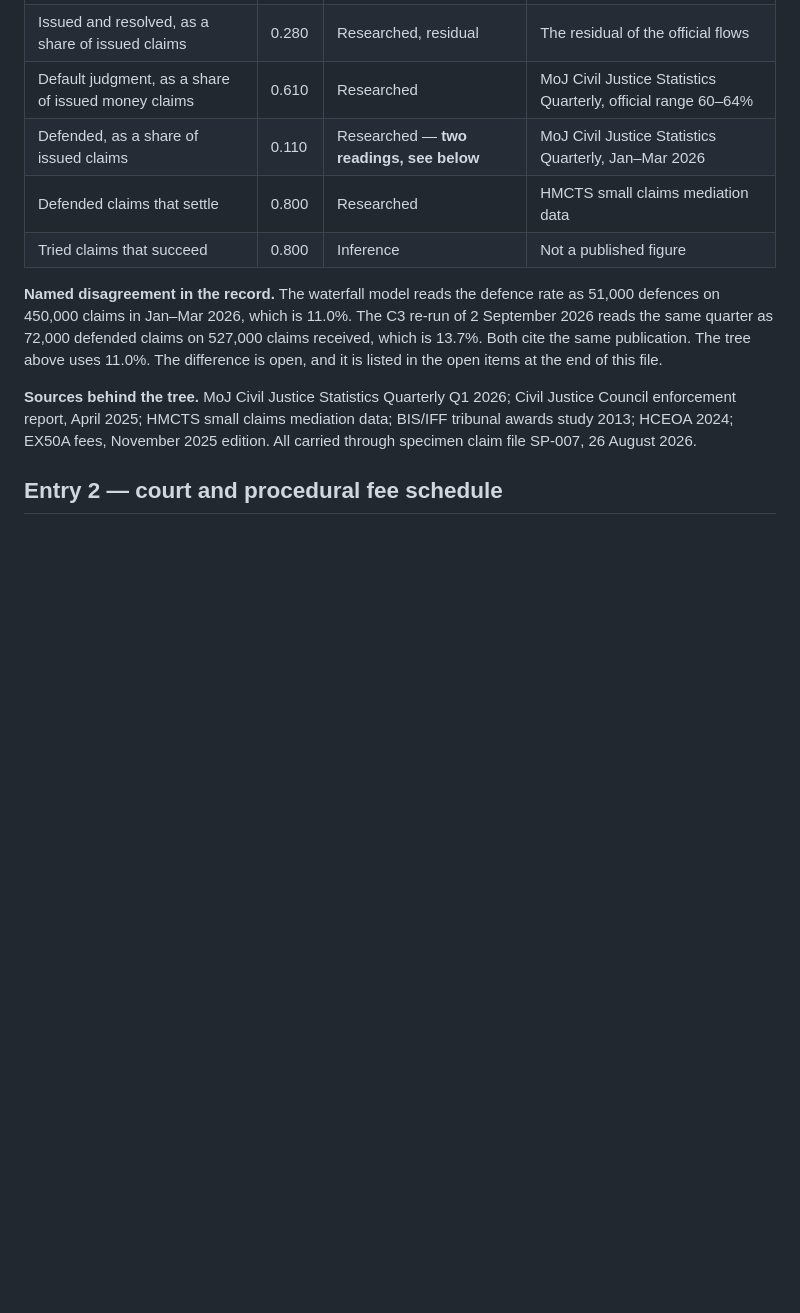
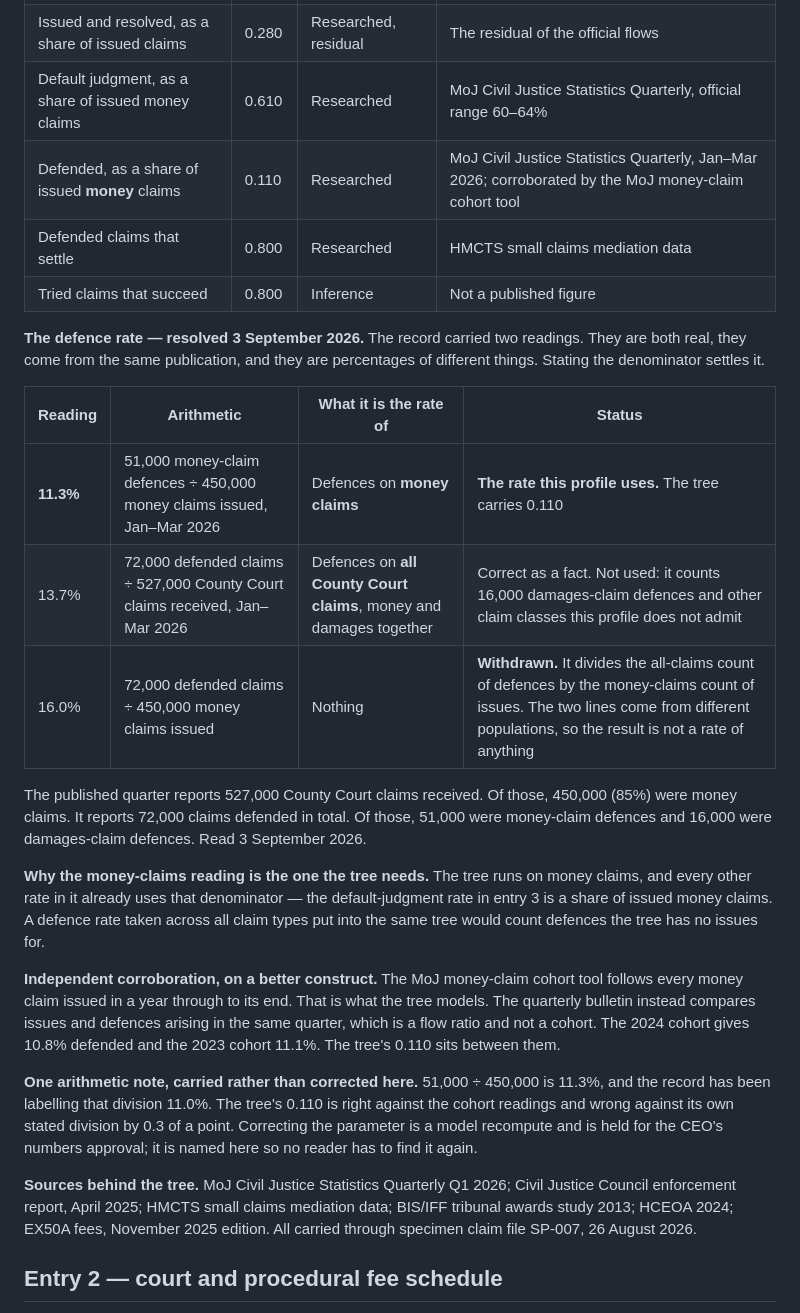
Before and after one commit to tmth-studio/methods, a Markdown page: profiles/EW-1.md, the part around one of its changes. GitHub-like rendering; blank space fills up the shorter version.

Commit message:
EW-1: resolve the defence rate, move the £2,500 to its real home
Two open items closed, no parameter value changed, so the profile keeps
its name.

Defence rate. The record carried 11.0% and 13.7%, both cited to MoJ Q1
2026. Both are real; they are percentages of different populations.
51,000 money-claim defences on 450,000 money claims issued is 11.3%,
and that is the rate the tree needs, because every other rate in the
tree already uses money claims as its denominator. 72,000 defended
claims on 527,000 claims received is 13.7% across all claim types,
which the profile does not admit. Entry 1 now shows both with their
denominators and says which is used. The MoJ money-claim cohort tool
corroborates on a better construct: 10.8% for 2024, 11.1% for 2023.

A third reading, 16.0%, was found in use in the venture record. It
divides the all-claims count of defences by the money-claims count of
issues, so it is not a rate of anything. Withdrawn.

£2,500 launch-book minimum. It was listed as an open item, which was
wrong twice over: it is not a defect, and it is not a rule of this
profile. It is a commercial choice about which cases Calmly takes
first, and it now lives in the venture design record's C4 admission
rules, with a cross-reference here next to the £500 methodological
value floor so a reader of either finds both.

Co-Authored-By: Claude Opus 5 <noreply@anthropic.com>

```diff
--- a/profiles/EW-1.md
+++ b/profiles/EW-1.md
@@ -39,11 +39,25 @@ The six shares sum to 100%. A further deduction of 3.2% of gross applies as a fo
 | Settles before issue | 0.450 | Researched, bracketed | Specimen claim file SP-007, 26 Aug 2026 |
 | Issued and resolved, as a share of issued claims | 0.280 | Researched, residual | The residual of the official flows |
 | Default judgment, as a share of issued money claims | 0.610 | Researched | MoJ Civil Justice Statistics Quarterly, official range 60–64% |
-| Defended, as a share of issued claims | 0.110 | Researched — **two readings, see below** | MoJ Civil Justice Statistics Quarterly, Jan–Mar 2026 |
+| Defended, as a share of issued **money** claims | 0.110 | Researched | MoJ Civil Justice Statistics Quarterly, Jan–Mar 2026; corroborated by the MoJ money-claim cohort tool |
 | Defended claims that settle | 0.800 | Researched | HMCTS small claims mediation data |
 | Tried claims that succeed | 0.800 | Inference | Not a published figure |
 
-**Named disagreement in the record.** The waterfall model reads the defence rate as 51,000 defences on 450,000 claims in Jan–Mar 2026, which is 11.0%. The C3 re-run of 2 September 2026 reads the same quarter as 72,000 defended claims on 527,000 claims received, which is 13.7%. Both cite the same publication. The tree above uses 11.0%. The difference is open, and it is listed in the open items at the end of this file.
+**The defence rate — resolved 3 September 2026.** The record carried two readings. They are both real, they come from the same publication, and they are percentages of different things. Stating the denominator settles it.
+
+| Reading | Arithmetic | What it is the rate of | Status |
+|---|---|---|---|
+| **11.3%** | 51,000 money-claim defences ÷ 450,000 money claims issued, Jan–Mar 2026 | Defences on **money claims** | **The rate this profile uses.** The tree carries 0.110 |
+| 13.7% | 72,000 defended claims ÷ 527,000 County Court claims received, Jan–Mar 2026 | Defences on **all County Court claims**, money and damages together | Correct as a fact. Not used: it counts 16,000 damages-claim defences and other claim classes this profile does not admit |
+| 16.0% | 72,000 defended claims ÷ 450,000 money claims issued | Nothing | **Withdrawn.** It divides the all-claims count of defences by the money-claims count of issues. The two lines come from different populations, so the result is not a rate of anything |
+
+The published quarter reports 527,000 County Court claims received. Of those, 450,000 (85%) were money claims. It reports 72,000 claims defended in total. Of those, 51,000 were money-claim defences and 16,000 were damages-claim defences. Read 3 September 2026.
+
+**Why the money-claims reading is the one the tree needs.** The tree runs on money claims, and every other rate in it already uses that denominator — the default-judgment rate in entry 3 is a share of issued money claims. A defence rate taken across all claim types put into the same tree would count defences the tree has no issues for.
+
+**Independent corroboration, on a better construct.** The MoJ money-claim cohort tool follows every money claim issued in a year through to its end. That is what the tree models. The quarterly bulletin instead compares issues and defences arising in the same quarter, which is a flow ratio and not a cohort. The 2024 cohort gives 10.8% defended and the 2023 cohort 11.1%. The tree's 0.110 sits between them.
+
+**One arithmetic note, carried rather than corrected here.** 51,000 ÷ 450,000 is 11.3%, and the record has been labelling that division 11.0%. The tree's 0.110 is right against the cohort readings and wrong against its own stated division by 0.3 of a point. Correcting the parameter is a model recompute and is held for the CEO's numbers approval; it is named here so no reader has to find it again.
 
 **Sources behind the tree.** MoJ Civil Justice Statistics Quarterly Q1 2026; Civil Justice Council enforcement report, April 2025; HMCTS small claims mediation data; BIS/IFF tribunal awards study 2013; HCEOA 2024; EX50A fees, November 2025 edition. All carried through specimen claim file SP-007, 26 August 2026.
 
```
Also changed, not shown: other parts of profiles/EW-1.md (+9 -2 lines).
